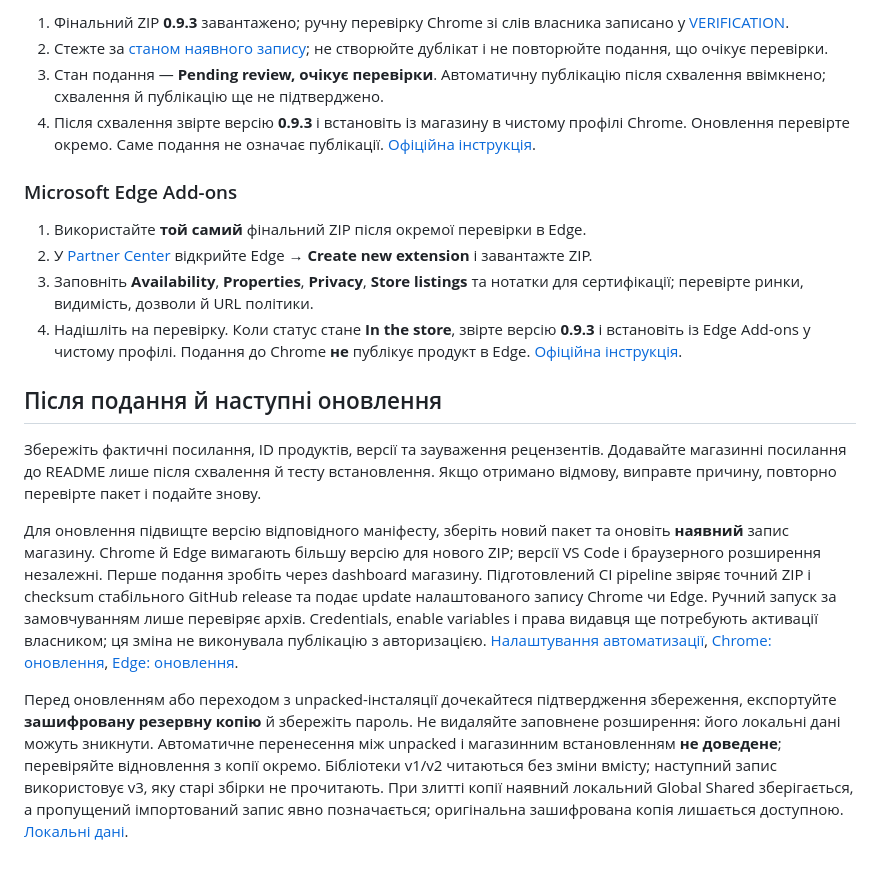
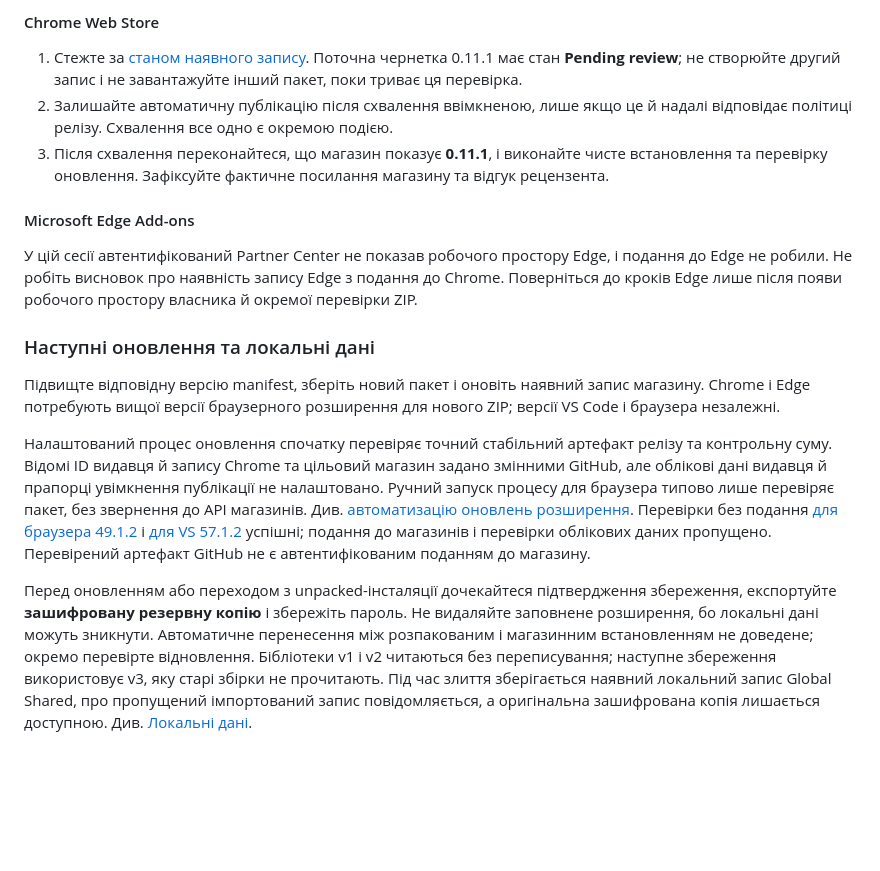
Before and after one commit to ldzyha/standard-notes-aic, a Markdown page: MARKETPLACE_HOWTO.md, the part around one of its changes. Rendered like a GitHub page; blank space fills up the shorter version.

Commit message:
Refresh store release status and verified update automation guide

```diff
--- a/MARKETPLACE_HOWTO.md
+++ b/MARKETPLACE_HOWTO.md
@@ -197,20 +180,45 @@ clipboard лишає source без змін.
 
-1. Фінальний ZIP **0.9.3** завантажено; ручну перевірку Chrome зі слів власника записано у [VERIFICATION](browser/VERIFICATION.uk.md).
-2. Стежте за [станом наявного запису](https://chrome.google.com/webstore/devconsole/23222565-bf28-4fbe-a259-3009399e6677/mokndlkbkhnemhhcahddhdgihgdckbhp/edit/status); не створюйте дублікат і не повторюйте подання, що очікує перевірки.
-3. Стан подання — **Pending review, очікує перевірки**. Автоматичну публікацію після схвалення ввімкнено; схвалення й публікацію ще не підтверджено.
-4. Після схвалення звірте версію **0.9.3** і встановіть із магазину в чистому профілі Chrome. Оновлення перевірте окремо. Саме подання не означає публікації. [Офіційна інструкція](https://developer.chrome.com/docs/webstore/publish/).
+#### Chrome Web Store
 
-### Microsoft Edge Add-ons
+1. Стежте за [станом наявного запису](https://chrome.google.com/webstore/devconsole/23222565-bf28-4fbe-a259-3009399e6677/mokndlkbkhnemhhcahddhdgihgdckbhp/edit/status).
+   Поточна чернетка 0.11.1 має стан **Pending review**; не створюйте другий запис і
+   не завантажуйте інший пакет, поки триває ця перевірка.
+2. Залишайте автоматичну публікацію після схвалення ввімкненою, лише якщо це й
+   надалі відповідає політиці релізу. Схвалення все одно є окремою подією.
+3. Після схвалення переконайтеся, що магазин показує **0.11.1**, і виконайте
+   чисте встановлення та перевірку оновлення. Зафіксуйте фактичне посилання
+   магазину та відгук рецензента.
 
-1. Використайте **той самий** фінальний ZIP після окремої перевірки в Edge.
-2. У [Partner Center](https://partner.microsoft.com/dashboard) відкрийте Edge → **Create new extension** і завантажте ZIP.
-3. Заповніть **Availability**, **Properties**, **Privacy**, **Store listings** та нотатки для сертифікації; перевірте ринки, видимість, дозволи й URL політики.
-4. Надішліть на перевірку. Коли статус стане **In the store**, звірте версію **0.9.3** і встановіть із Edge Add-ons у чистому профілі. Подання до Chrome **не** публікує продукт в Edge. [Офіційна інструкція](https://learn.microsoft.com/en-us/microsoft-edge/extensions/publish/publish-extension).
+#### Microsoft Edge Add-ons
 
-## Після подання й наступні оновлення
+У цій сесії автентифікований Partner Center не показав робочого простору Edge, і
+подання до Edge не робили. Не робіть висновок про наявність запису Edge з подання
+до Chrome. Поверніться до кроків Edge лише після появи робочого простору власника
+й окремої перевірки ZIP.
 
-Збережіть фактичні посилання, ID продуктів, версії та зауваження рецензентів. Додавайте магазинні посилання до README лише після схвалення й тесту встановлення. Якщо отримано відмову, виправте причину, повторно перевірте пакет і подайте знову.
+### Наступні оновлення та локальні дані
 
-Для оновлення підвищте версію відповідного маніфесту, зберіть новий пакет та оновіть **наявний** запис магазину. Chrome й Edge вимагають більшу версію для нового ZIP; версії VS Code і браузерного розширення незалежні. Перше подання зробіть через dashboard магазину. Підготовлений CI pipeline звіряє точний ZIP і checksum стабільного GitHub release та подає update налаштованого запису Chrome чи Edge. Ручний запуск за замовчуванням лише перевіряє архів. Credentials, enable variables і права видавця ще потребують активації власником; ця зміна не виконувала публікацію з авторизацією. [Налаштування автоматизації](pwa/EXTENSION_UPDATES.uk.md), [Chrome: оновлення](https://developer.chrome.com/docs/webstore/update), [Edge: оновлення](https://learn.microsoft.com/en-us/microsoft-edge/extensions/update/update-extension).
+Підвищте відповідну версію manifest, зберіть новий пакет і оновіть наявний запис
+магазину. Chrome і Edge потребують вищої версії браузерного розширення для нового
+ZIP; версії VS Code і браузера незалежні.
 
-Перед оновленням або переходом з unpacked-інсталяції дочекайтеся підтвердження збереження, експортуйте **зашифровану резервну копію** й збережіть пароль. Не видаляйте заповнене розширення: його локальні дані можуть зникнути. Автоматичне перенесення між unpacked і магазинним встановленням **не доведене**; перевіряйте відновлення з копії окремо. Бібліотеки v1/v2 читаються без зміни вмісту; наступний запис використовує v3, яку старі збірки не прочитають. При злитті копії наявний локальний Global Shared зберігається, а пропущений імпортований запис явно позначається; оригінальна зашифрована копія лишається доступною. [Локальні дані](browser/README.md).
+Налаштований процес оновлення спочатку перевіряє точний стабільний артефакт
+релізу та контрольну суму. Відомі ID видавця й запису Chrome та цільовий магазин
+задано змінними GitHub, але облікові дані видавця й прапорці увімкнення публікації
+не налаштовано. Ручний запуск процесу для браузера типово лише перевіряє пакет,
+без звернення до API магазинів. Див.
+[автоматизацію оновлень розширення](pwa/EXTENSION_UPDATES.uk.md). Перевірки без
+подання [для браузера 49.1.2](https://github.com/ldzyha/standard-notes-aic/actions/runs/36847205166)
+і [для VS 57.1.2](https://github.com/ldzyha/aic-notes/actions/runs/36847214736)
+успішні; подання до магазинів і перевірки облікових даних пропущено. Перевірений
+артефакт GitHub не є автентифікованим поданням до магазину.
+
+Перед оновленням або переходом з unpacked-інсталяції дочекайтеся підтвердження
+збереження, експортуйте **зашифровану резервну копію** і збережіть пароль. Не
+видаляйте заповнене розширення, бо локальні дані можуть зникнути. Автоматичне
+перенесення між розпакованим і магазинним встановленням не доведене; окремо
+перевірте відновлення. Бібліотеки v1 і v2 читаються без переписування; наступне
+збереження використовує v3, яку старі збірки не прочитають. Під час злиття
+зберігається наявний локальний запис Global Shared, про пропущений імпортований
+запис повідомляється, а оригінальна зашифрована копія лишається доступною. Див.
+[Локальні дані](browser/README.md).
```
Also changed, not shown: other parts of MARKETPLACE_HOWTO.md (+133 -150 lines).
